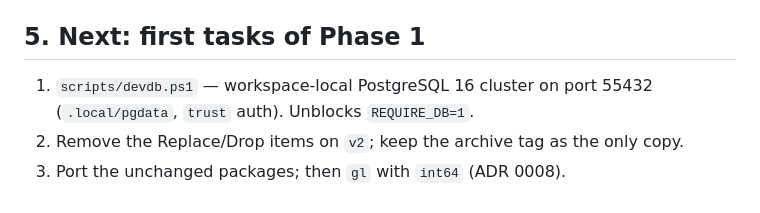
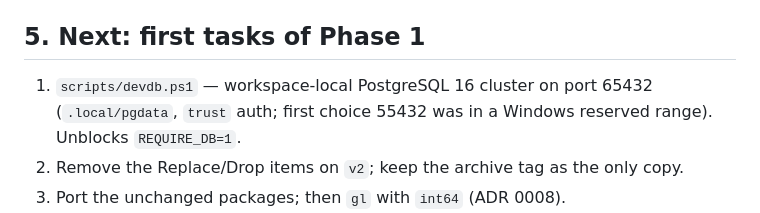
Before and after one commit to vuquangton/fingo, a Markdown page: docs/v2/plan-status.md, the part around the change. Drawn GitHub-style.

```diff
--- a/docs/v2/plan-status.md
+++ b/docs/v2/plan-status.md
@@ -90,7 +90,7 @@ This is the number to beat or keep: **every ported package must still report `ok
 
 ## 5. Next: first tasks of Phase 1
 
-1. `scripts/devdb.ps1` — workspace-local PostgreSQL 16 cluster on port 55432 (`.local/pgdata`, `trust` auth). Unblocks `REQUIRE_DB=1`.
+1. `scripts/devdb.ps1` — workspace-local PostgreSQL 16 cluster on port 65432 (`.local/pgdata`, `trust` auth; first choice 55432 was in a Windows reserved range). Unblocks `REQUIRE_DB=1`.
 2. Remove the Replace/Drop items on `v2`; keep the archive tag as the only copy.
 3. Port the unchanged packages; then `gl` with `int64` (ADR 0008).
 4. One squashed init migration: schema, composite keys, RLS policies, immutability and balance triggers, period-lock trigger, allocation check, TT133 chart seed.
```
Also changed, not shown: CONTEXT.md (+1 -1 lines), docs/v2/decisions.md (+1 -1 lines).
